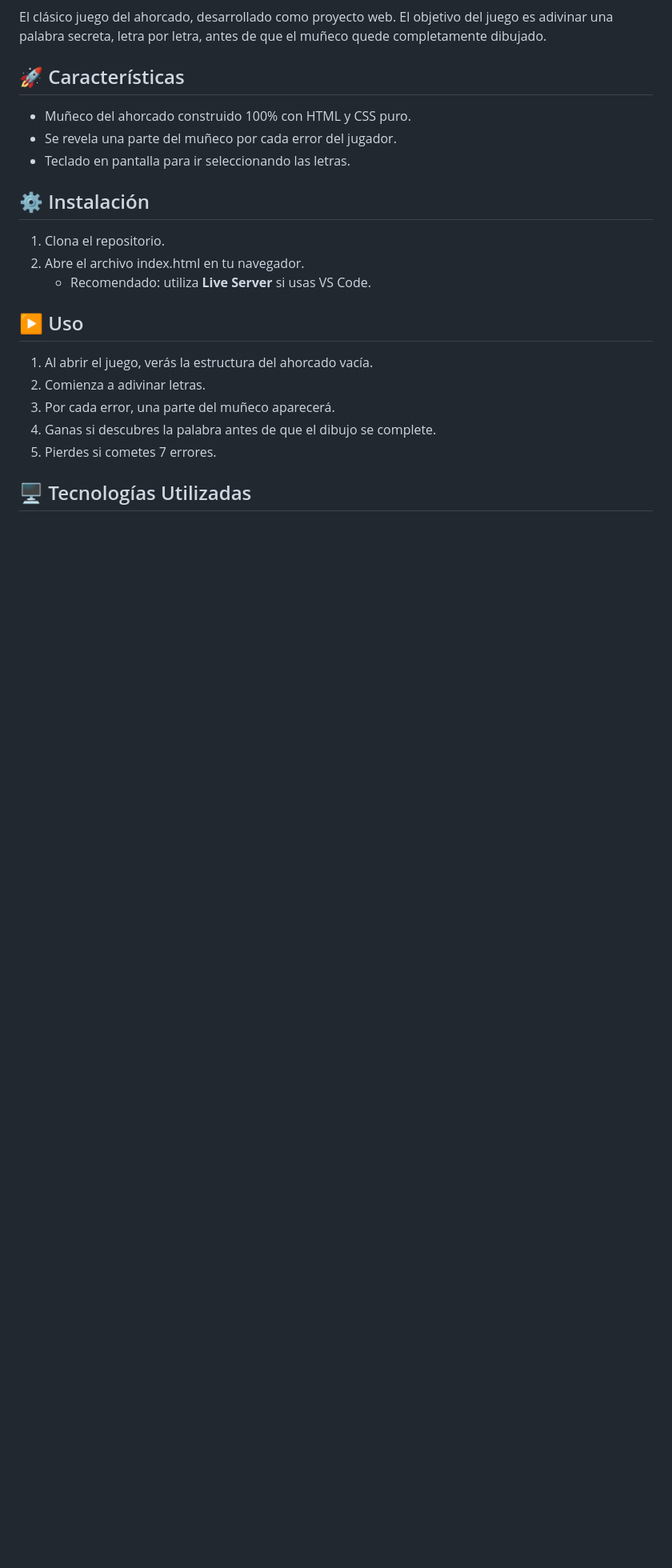
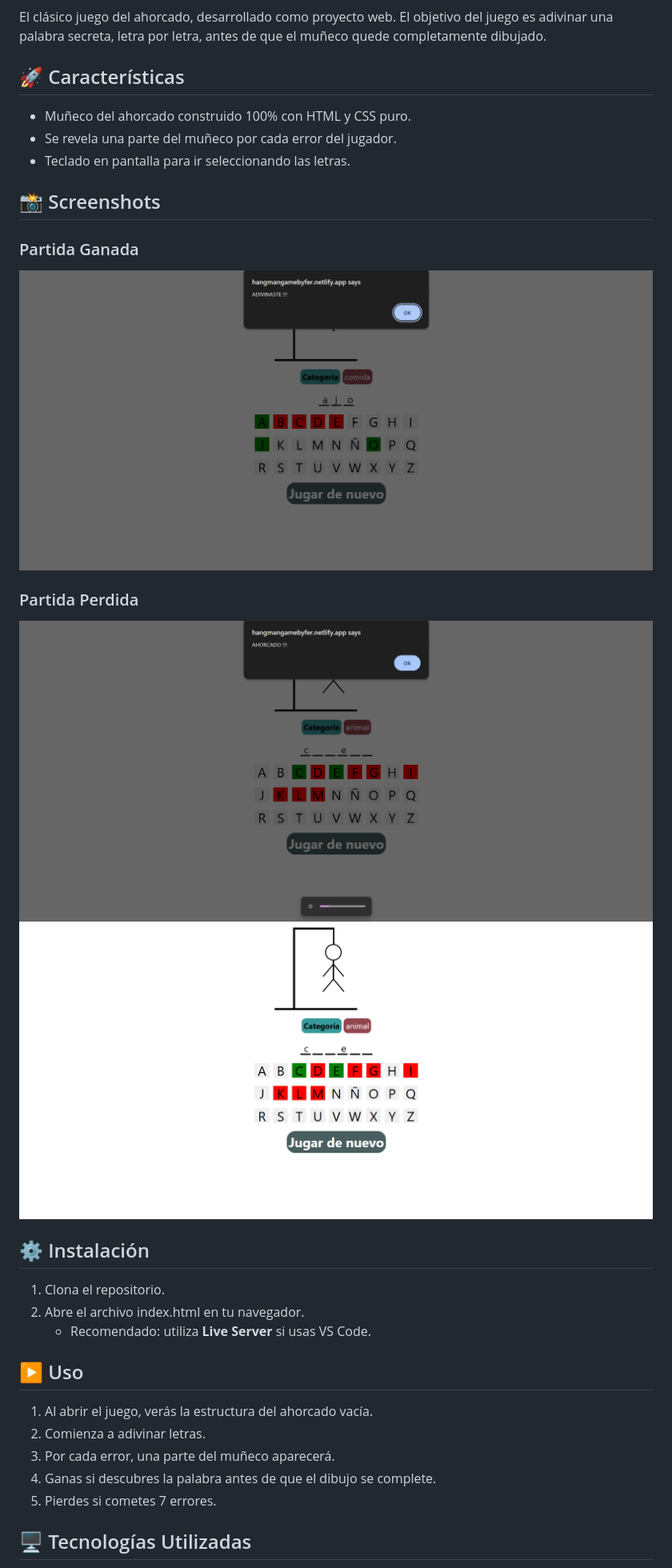
Before and after one commit to FerDeveloperJS/hangman-game-project, a Markdown page: README.md, the part around the change. Shown: that part at 80% size. GitHub-like rendering; pictures changed too: screenshots/game_won.png (added), screenshots/lost_game.png (added), screenshots/lost_game_2.png (added); blank space fills up the shorter version.

Commit message:
Added screenshots

```diff
--- a/README.md
+++ b/README.md
@@ -8,11 +8,22 @@ El clásico juego del ahorcado, desarrollado como proyecto web. El objetivo del
 - Se revela una parte del muñeco por cada error del jugador.
 - Teclado en pantalla para ir seleccionando las letras.
 
+## 📸 Screenshots
+
+### Partida Ganada
+
+![GameWon](./screenshots/game_won.png)
+
+### Partida Perdida
+
+![LostGame](./screenshots/lost_game.png)
+![LostGame_2](./screenshots/lost_game_2.png)
+
 ## ⚙️ Instalación
 
 1. Clona el repositorio.
 2. Abre el archivo index.html en tu navegador.
-    - Recomendado: utiliza **Live Server** si usas VS Code.
+   - Recomendado: utiliza **Live Server** si usas VS Code.
 
 ## ▶️ Uso
 
```
